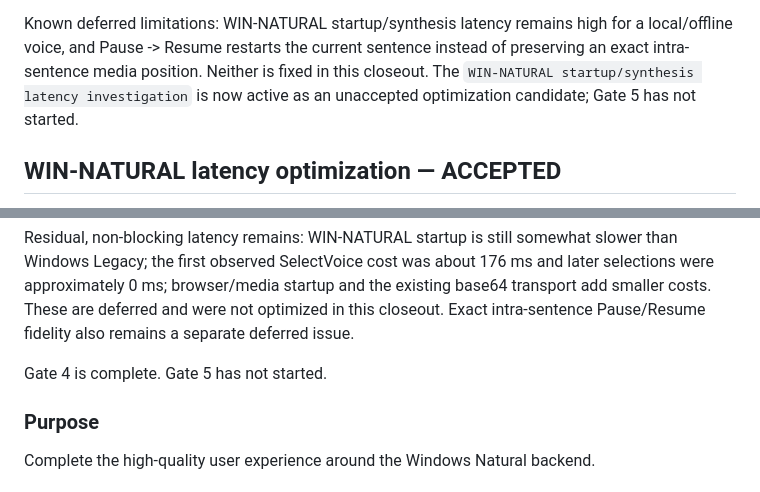
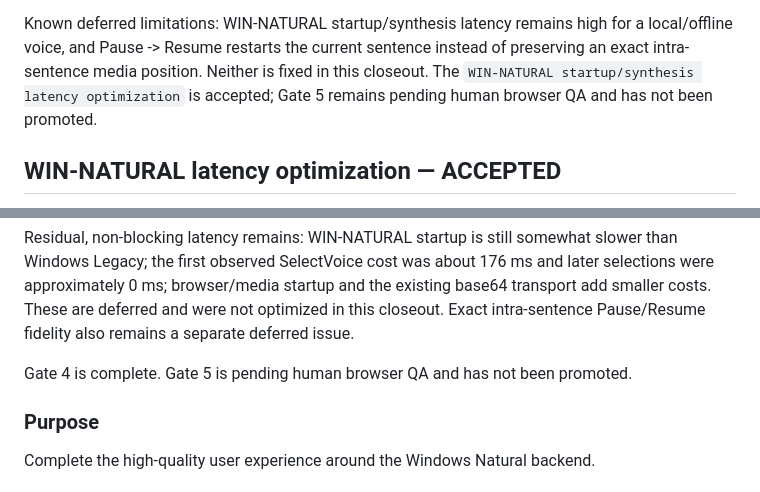
Before and after one commit to sguzman/edge-tts, a Markdown page: docs/win-natural/VERIFICATION.md, 2 parts joined by grey strips. Drawn GitHub-style.

```diff
--- a/docs/win-natural/VERIFICATION.md
+++ b/docs/win-natural/VERIFICATION.md
@@ -454,8 +454,8 @@ in the same tab.
 Known deferred limitations: WIN-NATURAL startup/synthesis latency remains high
 for a local/offline voice, and Pause -> Resume restarts the current sentence
 instead of preserving an exact intra-sentence media position. Neither is fixed
-in this closeout. The `WIN-NATURAL startup/synthesis latency investigation` is
-now active as an unaccepted optimization candidate; Gate 5 has not started.
+in this closeout. The `WIN-NATURAL startup/synthesis latency optimization` is
+accepted; Gate 5 remains pending human browser QA and has not been promoted.
 
 ## WIN-NATURAL latency optimization — ACCEPTED
 
@@ -496,7 +496,8 @@ the existing base64 transport add smaller costs. These are deferred and were
 not optimized in this closeout. Exact intra-sentence Pause/Resume fidelity also
 remains a separate deferred issue.
 
-Gate 4 is complete. Gate 5 has not started.
+Gate 4 is complete. Gate 5 is pending human browser QA and has not been
+promoted.
 
 ### Purpose
 
```
Also changed, not shown: docs/WIN_NATURAL_V2_PLAN.md (+2 -1 lines), docs/win-natural/FORENSICS.md (+2 -2 lines).
